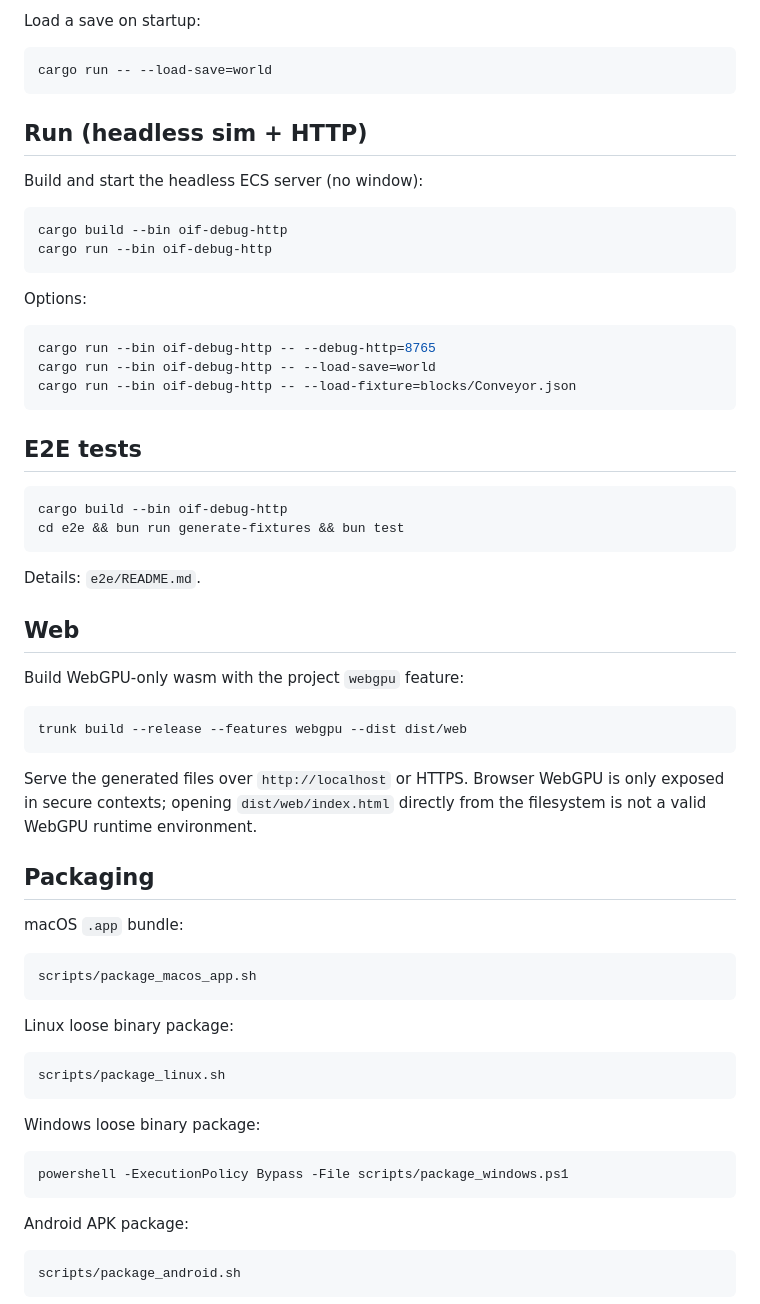
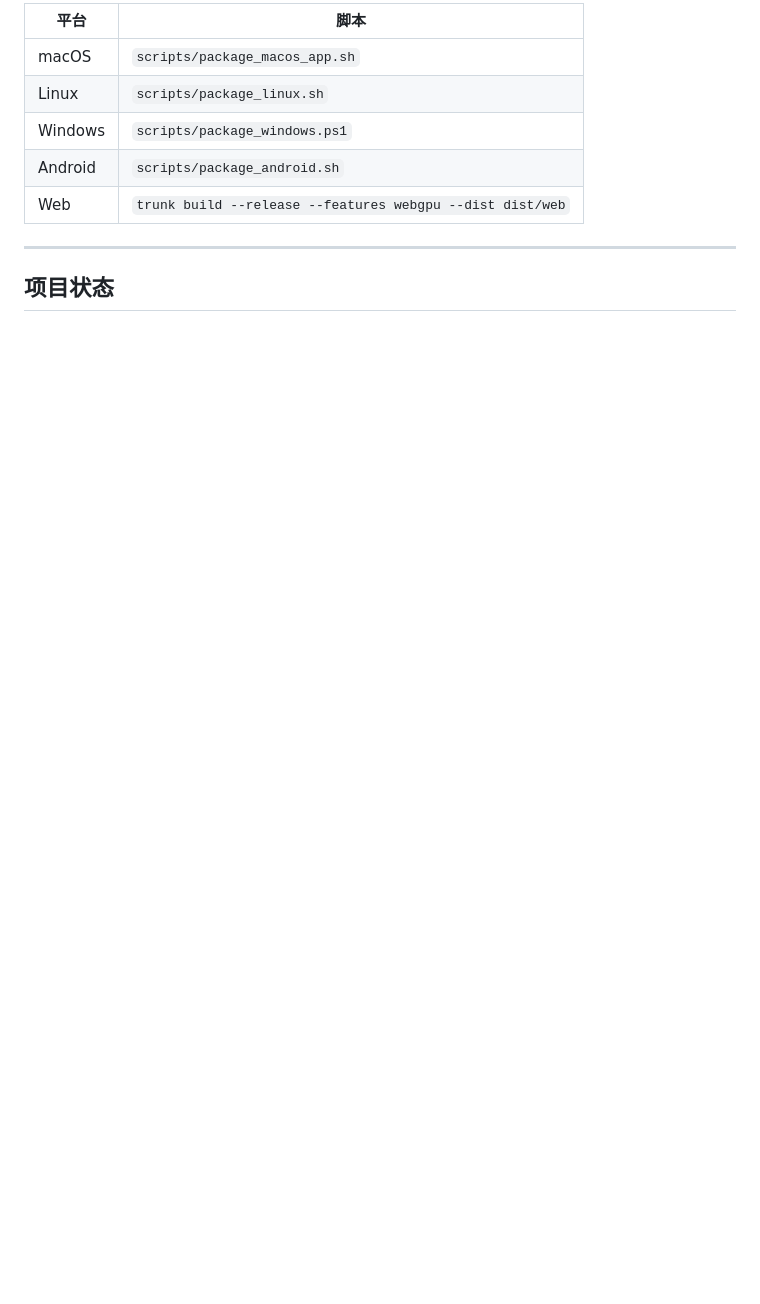
Before and after one commit to PlutoCRown/OpenInfiniFactory, a Markdown page: README.md, the part around one of its changes. Drawn GitHub-style; blank space fills up the shorter version.

````diff
--- a/README.md
+++ b/README.md
@@ -30,71 +153,13 @@ cargo run -- --debug-http=9000
 
-Load a save on startup:
+| 平台 | 脚本 |
+|------|------|
+| macOS | `scripts/package_macos_app.sh` |
+| Linux | `scripts/package_linux.sh` |
+| Windows | `scripts/package_windows.ps1` |
+| Android | `scripts/package_android.sh` |
+| Web | `trunk build --release --features webgpu --dist dist/web` |
 
-```bash
-cargo run -- --load-save=world
-```
+---
 
-## Run (headless sim + HTTP)
+## 项目状态
 
-Build and start the headless ECS server (no window):
-
-```bash
-cargo build --bin oif-debug-http
-cargo run --bin oif-debug-http
-```
-
-Options:
-
-```bash
-cargo run --bin oif-debug-http -- --debug-http=8765
-cargo run --bin oif-debug-http -- --load-save=world
-cargo run --bin oif-debug-http -- --load-fixture=blocks/Conveyor.json
-```
-
-## E2E tests
-
-```bash
-cargo build --bin oif-debug-http
-cd e2e && bun run generate-fixtures && bun test
-```
-
-Details: `e2e/README.md`.
-
-## Web
-
-Build WebGPU-only wasm with the project `webgpu` feature:
-
-```bash
-trunk build --release --features webgpu --dist dist/web
-```
-
-Serve the generated files over `http://localhost` or HTTPS. Browser WebGPU is
-only exposed in secure contexts; opening `dist/web/index.html` directly from the
-filesystem is not a valid WebGPU runtime environment.
-
-## Packaging
-
-macOS `.app` bundle:
-
-```bash
-scripts/package_macos_app.sh
-```
-
-Linux loose binary package:
-
-```bash
-scripts/package_linux.sh
-```
-
-Windows loose binary package:
-
-```powershell
-powershell -ExecutionPolicy Bypass -File scripts/package_windows.ps1
-```
-
-Android APK package:
-
-```bash
-scripts/package_android.sh
-```
-
````
Also changed, not shown: other parts of README.md (+139 -50 lines).
